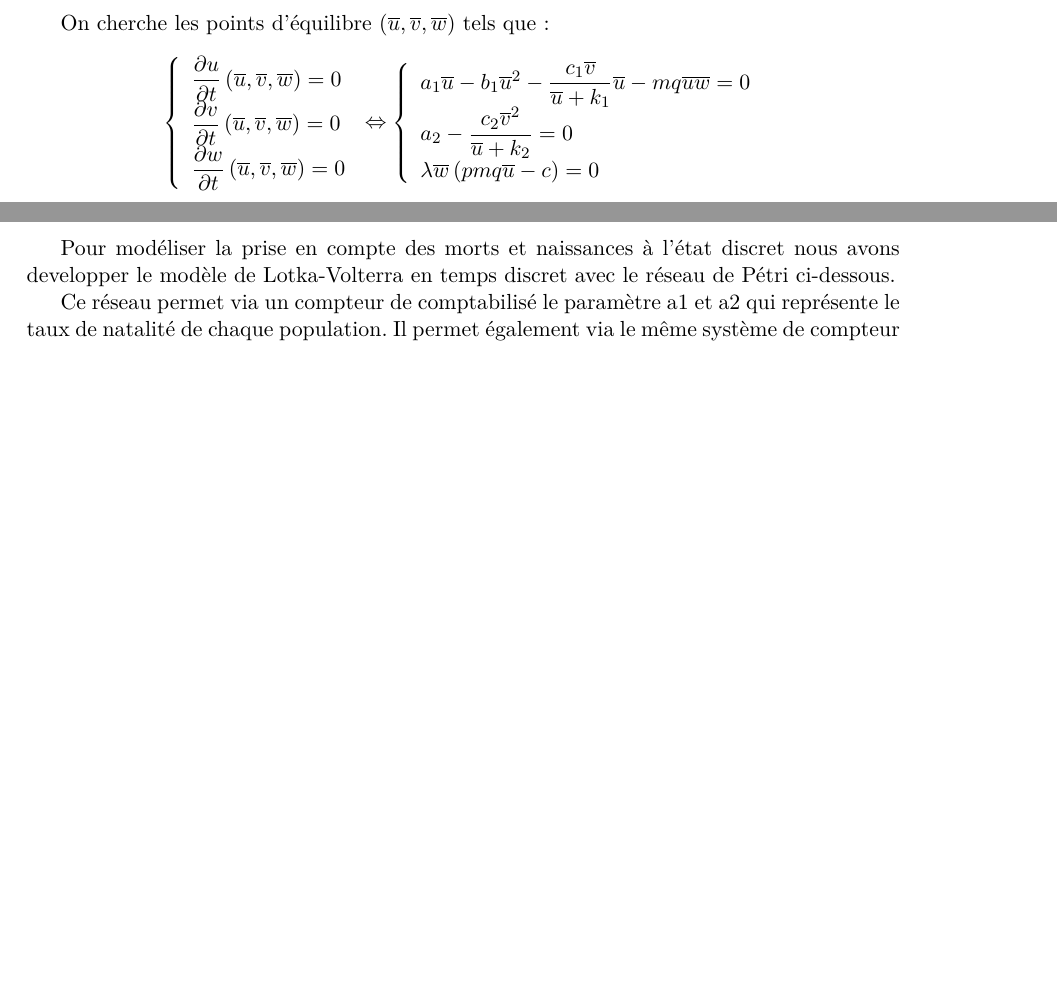
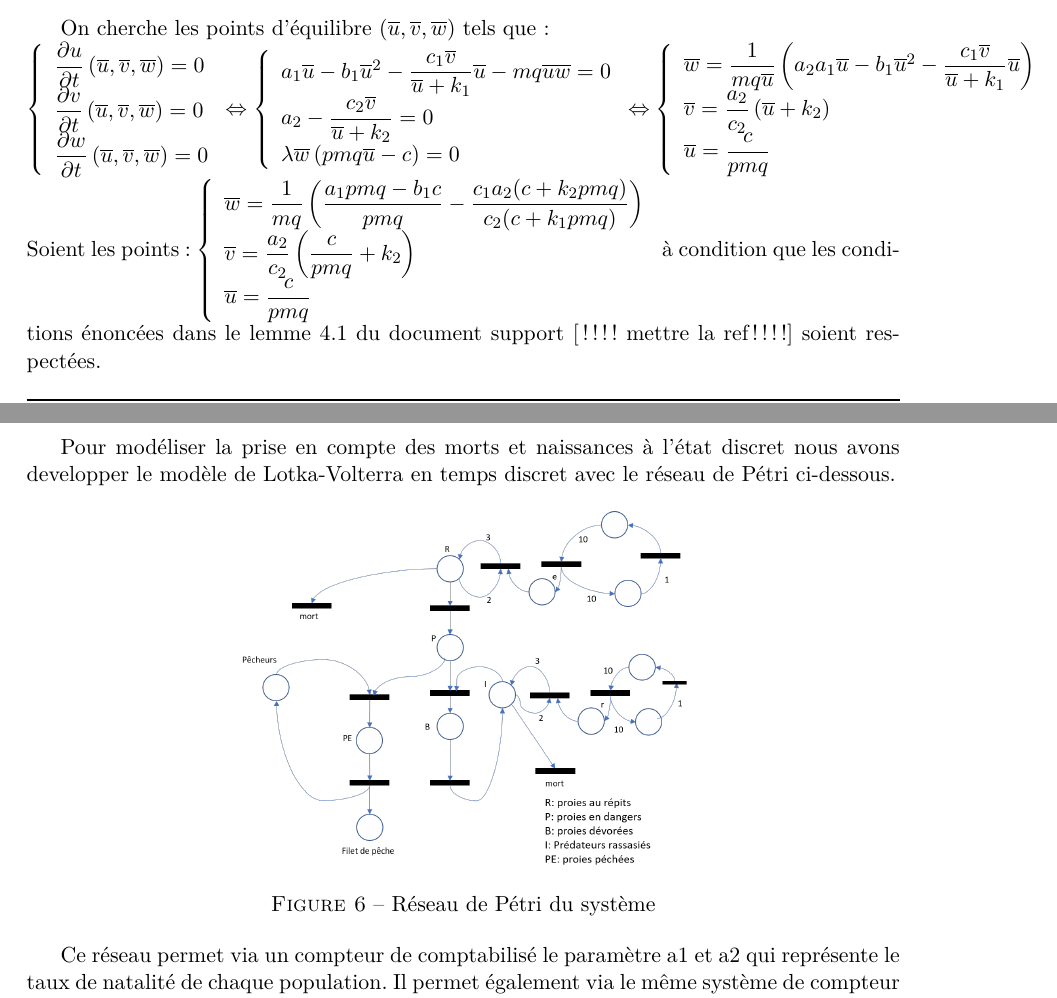
Before and after one commit to TanguyColleville/Mini_Projet_Lotka_Volterra_Gr218, a LaTeX document (rapport_latex/modelisation_lokta_volterra_groupe_218.tex): two parts of pages 4 and 6 of 7 before the commit and two parts of pages 4 and 6 of 8 after it, joined at a grey line, cut so that both start at the same text, the shorter picture padded with empty space. Compiled offline with pdfLaTeX.

Commit message:
Ajout de la figure : réseau de petri, et partie analyse des points d'équilibre dans le rapport

```diff
--- a/rapport_latex/modelisation_lokta_volterra_groupe_218.tex
+++ b/rapport_latex/modelisation_lokta_volterra_groupe_218.tex
@@ -165,11 +164,28 @@
         $ \Leftrightarrow \left\{
         	\begin{array}{ll}
                 a_1 \overline{u} - b_1 \overline{u}^2 - \dfrac{c_1 \overline{v}}{\overline{u} + k_1} \overline{u} - mq \overline{u} \overline{w} =0 \\
-                a_2 - \dfrac{c_2 \overline{v}^2}{\overline{u} + k_2} = 0\\
+                a_2 - \dfrac{c_2 \overline{v}}{\overline{u} + k_2} = 0\\
                 \lambda \overline{w} \left( pmq \overline{u} - c \right) = 0
             \end{array}
         \right.$
-        \end{center}
+        $ \Leftrightarrow \left\{
+        	\begin{array}{ll}
+                \overline{w} =  \dfrac{1}{mq \overline{u}} \left(a_2 a_1 \overline{u} - b_1 \overline{u}^2 - \dfrac{c_1 \overline{v}}{\overline{u} + k_1} \overline{u} \right)\\
+                \overline{v} = \dfrac{a_2}{c_2} \left( \overline{u} + k_2 \right)\\
+                \overline{u} = \dfrac{c}{pmq}
+            \end{array}
+        \right.$
+        \\
+            Soient les points :
+            $\left\{
+        	\begin{array}{ll}
+                \overline{w} = \dfrac{1}{mq} \left(  \dfrac{a_1pmq-b_1c}{pmq} - \dfrac{c_1a_2(c+k_2pmq)}{c_2(c+k_1pmq)}    \right)\\
+                \overline{v} =  \dfrac{a_2}{c_2} \left( \dfrac{c}{pmq} + k_2 \right)\\
+                \overline{u} = \dfrac{c}{pmq}
+            \end{array}
+        \right.$
+        à condition que les conditions énoncées dans le lemme 4.1 du document support [!!!! mettre la ref !!!!] soient respectées.
+
 
         %Courbes : Comparaison Scipy / Euler avec 3 courbes et val eq
         \subsection{Évolution des grandeurs en fonction du temps}
@@ -239,7 +255,10 @@
         Pour modéliser la prise en compte des morts et naissances à l'état discret nous avons developper
         le modèle de Lotka-Volterra en temps discret avec le réseau de Pétri ci-dessous.
 
-
+        \begin{center}
+            \includegraphics[width=8cm]{figures/reseau_petri.png}
+            \captionof{figure}{Réseau de Pétri du système}
+        \end{center}
 
         Ce réseau permet via un compteur de comptabilisé le paramètre a1 et a2 qui représente le taux de
         natalité de chaque population. Il permet également via le même système de compteur de modéliser
```
Also changed, not shown: rapport_latex/figures/reseau_petri.png (added), rapport_latex/modelisation_lokta_volterra_groupe_218.bbl (added), rapport_latex/modelisation_lokta_volterra_groupe_218.pdf, rapport_latex/modelisation_lokta_volterra_groupe_218.tex (5 more changed lines), 10 other files.
